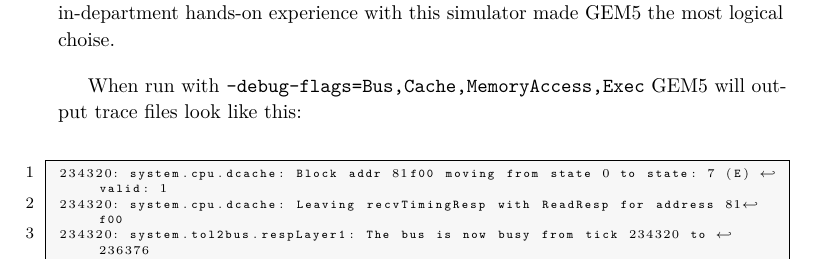
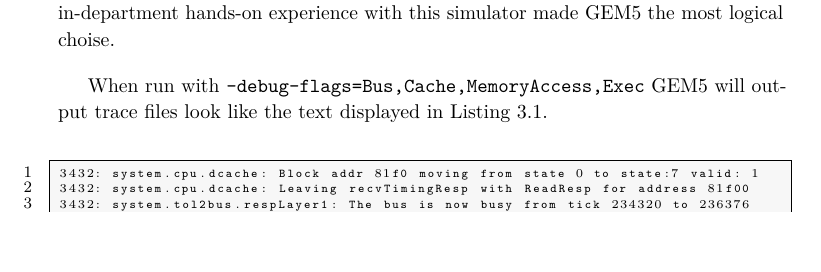
Before and after one commit to terjr/thesis, a LaTeX thesis (report/main.tex, which reads report/pet/design.tex, report/style.tex): part of page 29 of 35, cut so that both start at the same text, the shorter picture padded with empty space. Compiled offline with pdfLaTeX.

Commit message:
fixed listing

```diff
--- a/report/pet/design.tex
+++ b/report/pet/design.tex
@@ -18,9 +18,12 @@
 processors and in-department hands-on experience with this simulator made GEM5
 the most logical choise.
 
-When run with \texttt{--debug-flags=Bus,Cache,MemoryAccess,Exec} GEM5 will output trace files look like this:
-\begin{lstlisting}
-234320: system.cpu.dcache: Block addr 81f00 moving from state 0 to state: 7 (E) valid: 1
-234320: system.cpu.dcache: Leaving recvTimingResp with ReadResp for address 81f00
-234320: system.tol2bus.respLayer1: The bus is now busy from tick 234320 to 236376
-116424: system.cpu T0 : 0x89d4.0  :   ldr   r1, [sp] #4        : MemRead :  D=0x00000000
+When run with \texttt{--debug-flags=Bus,Cache,MemoryAccess,Exec} GEM5 will output trace files look like
+the text displayed in \autoref{lst:trace}.
+
+\begin{lstlisting}[basicstyle=\tiny,caption={gem5 trace log},label={lst:trace}]
+3432: system.cpu.dcache: Block addr 81f0 moving from state 0 to state:7 valid: 1
+3432: system.cpu.dcache: Leaving recvTimingResp with ReadResp for address 81f00
+3432: system.tol2bus.respLayer1: The bus is now busy from tick 234320 to 236376
+1642: system.cpu T0 : 0x89d4.0 : ldr   r1, [sp] #4     : MemRead :  D=0x00000000
+1642: system.cpu T0 : 0x89d4.1 : addi_uop   sp, sp, #4 : IntAlu :  D=0x00000000b
--- a/report/style.tex
+++ b/report/style.tex
@@ -7,15 +7,17 @@
     commentstyle=\color[rgb]{0.133,0.545,0.133},
     stringstyle=\ttfamily\color[rgb]{0.627,0.126,0.941},
     showstringspaces=false,
-    basicstyle=\tiny,
+    basicstyle=\footnotesize,
     numberstyle=\footnotesize,
-    framexleftmargin=3pt,
+    framexleftmargin=1pt,
+    framexrightmargin=1pt,
     numbers=left,
     stepnumber=1,
-    numbersep=12pt,
+    numbersep=13pt,
     tabsize=2,
+    captionpos=b,
     breaklines=true,
-    prebreak = \raisebox{0ex}[0ex][0ex]{\ensuremath{\hookleftarrow}},
+%    prebreak = \raisebox{0ex}[0ex][0ex]{\ensuremath{\hookleftarrow}},
     breakatwhitespace=false,
     aboveskip={1.5\baselineskip},
     columns=fixed,
```
Also changed, not shown: report/pet/design.tex (16 more changed lines).
